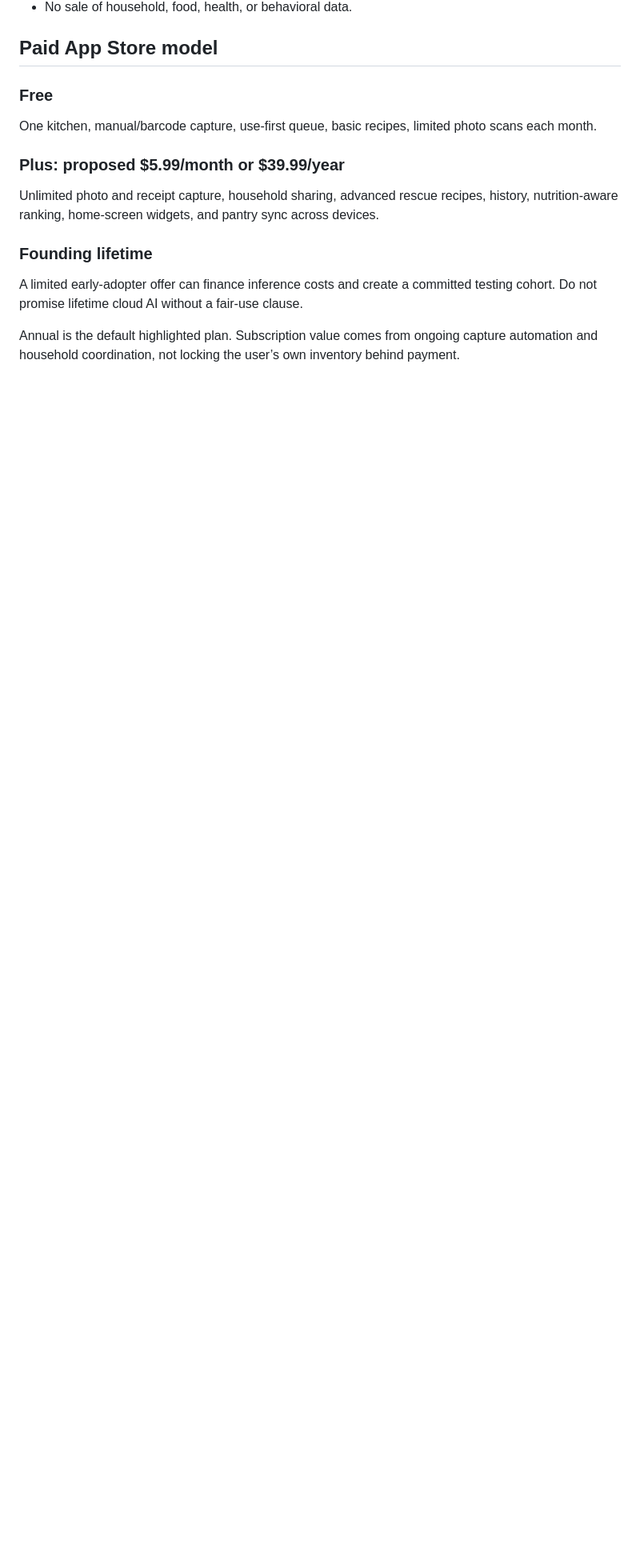
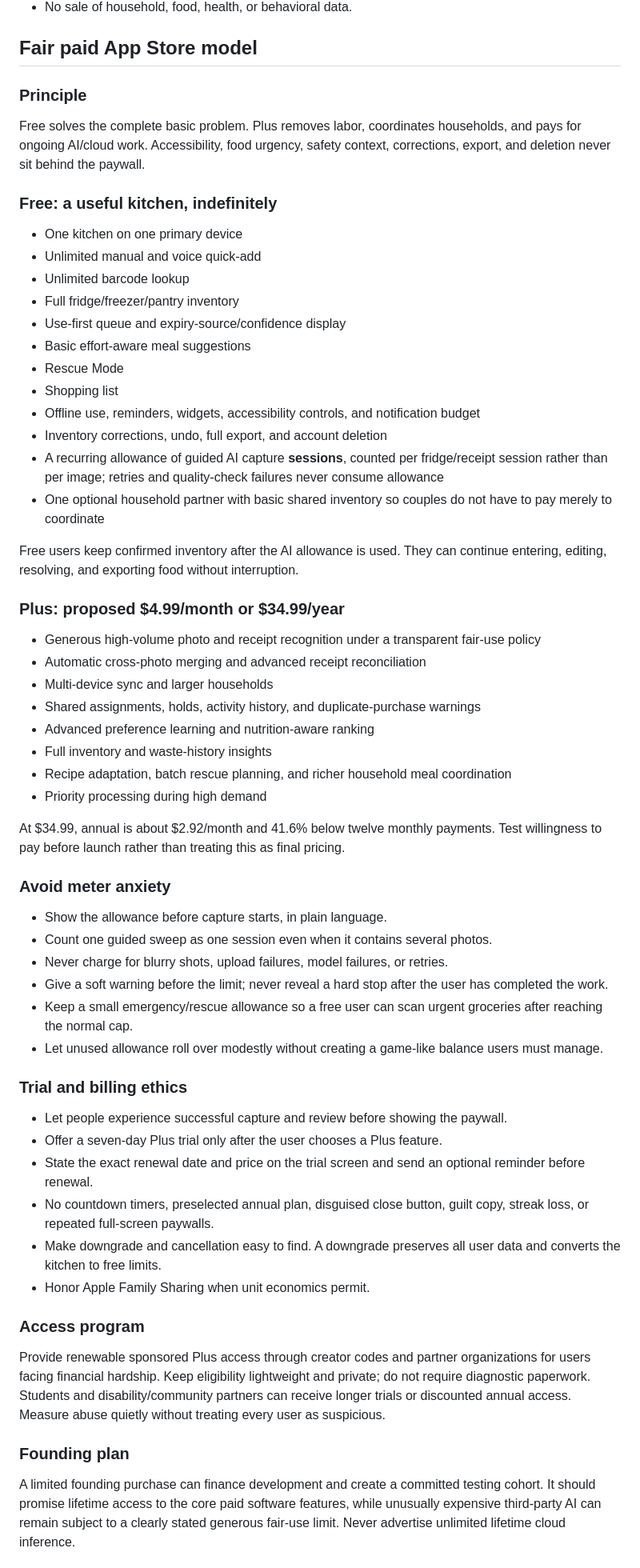
Before and after one commit to mrinolife/miko-miniapps, a Markdown page: inventory/PRODUCT.md, the part around one of its changes. Shown at 80% size. Rendered like a GitHub page; blank space fills up the shorter version.

Commit message:
Define a fair neurodivergent-friendly subscription model

```diff
--- a/inventory/PRODUCT.md
+++ b/inventory/PRODUCT.md
@@ -77,15 +77,58 @@ Canonical inventory stays in our database. Public datasets supply product metada
 - Full account export and deletion are available in-app.
 - No sale of household, food, health, or behavioral data.
 
-## Paid App Store model
+## Fair paid App Store model
 
-### Free
-One kitchen, manual/barcode capture, use-first queue, basic recipes, limited photo scans each month.
+### Principle
+Free solves the complete basic problem. Plus removes labor, coordinates households, and pays for ongoing AI/cloud work. Accessibility, food urgency, safety context, corrections, export, and deletion never sit behind the paywall.
 
-### Plus: proposed $5.99/month or $39.99/year
-Unlimited photo and receipt capture, household sharing, advanced rescue recipes, history, nutrition-aware ranking, home-screen widgets, and pantry sync across devices.
+### Free: a useful kitchen, indefinitely
+- One kitchen on one primary device
+- Unlimited manual and voice quick-add
+- Unlimited barcode lookup
+- Full fridge/freezer/pantry inventory
+- Use-first queue and expiry-source/confidence display
+- Basic effort-aware meal suggestions
+- Rescue Mode
+- Shopping list
+- Offline use, reminders, widgets, accessibility controls, and notification budget
+- Inventory corrections, undo, full export, and account deletion
+- A recurring allowance of guided AI capture **sessions**, counted per fridge/receipt session rather than per image; retries and quality-check failures never consume allowance
+- One optional household partner with basic shared inventory so couples do not have to pay merely to coordinate
 
-### Founding lifetime
-A limited early-adopter offer can finance inference costs and create a committed testing cohort. Do not promise lifetime cloud AI without a fair-use clause.
+Free users keep confirmed inventory after the AI allowance is used. They can continue entering, editing, resolving, and exporting food without interruption.
 
-Annual is the default highlighted plan. Subscription value comes from ongoing capture automation and household coordination, not locking the user’s own inventory behind payment.
+### Plus: proposed $4.99/month or $34.99/year
+- Generous high-volume photo and receipt recognition under a transparent fair-use policy
+- Automatic cross-photo merging and advanced receipt reconciliation
+- Multi-device sync and larger households
+- Shared assignments, holds, activity history, and duplicate-purchase warnings
+- Advanced preference learning and nutrition-aware ranking
+- Full inventory and waste-history insights
+- Recipe adaptation, batch rescue planning, and richer household meal coordination
+- Priority processing during high demand
+
+At $34.99, annual is about $2.92/month and 41.6% below twelve monthly payments. Test willingness to pay before launch rather than treating this as final pricing.
+
+### Avoid meter anxiety
+- Show the allowance before capture starts, in plain language.
+- Count one guided sweep as one session even when it contains several photos.
+- Never charge for blurry shots, upload failures, model failures, or retries.
+- Give a soft warning before the limit; never reveal a hard stop after the user has completed the work.
+- Keep a small emergency/rescue allowance so a free user can scan urgent groceries after reaching the normal cap.
+- Let unused allowance roll over modestly without creating a game-like balance users must manage.
+
+### Trial and billing ethics
+- Let people experience successful capture and review before showing the paywall.
+- Offer a seven-day Plus trial only after the user chooses a Plus feature.
+- State the exact renewal date and price on the trial screen and send an optional reminder before renewal.
+- No countdown timers, preselected annual plan, disguised close button, guilt copy, streak loss, or repeated full-screen paywalls.
+- Make downgrade and cancellation easy to find. A downgrade preserves all user data and converts the kitchen to free limits.
+- Honor Apple Family Sharing when unit economics permit.
+
+### Access program
+Provide renewable sponsored Plus access through creator codes and partner organizations for users facing financial hardship. Keep eligibility lightweight and private; do not require diagnostic paperwork. Students and disability/community partners can receive longer trials or discounted annual access. Measure abuse quietly without treating every user as suspicious.
+
+### Founding plan
+A limited founding purchase can finance development and create a committed testing cohort. It should promise lifetime access to the core paid software features, while unusually expensive third-party AI can remain subject to a clearly stated generous fair-use limit. Never advertise unlimited lifetime cloud inference.
+
```
Also changed, not shown: other parts of inventory/PRODUCT.md (+2 -0 lines).
